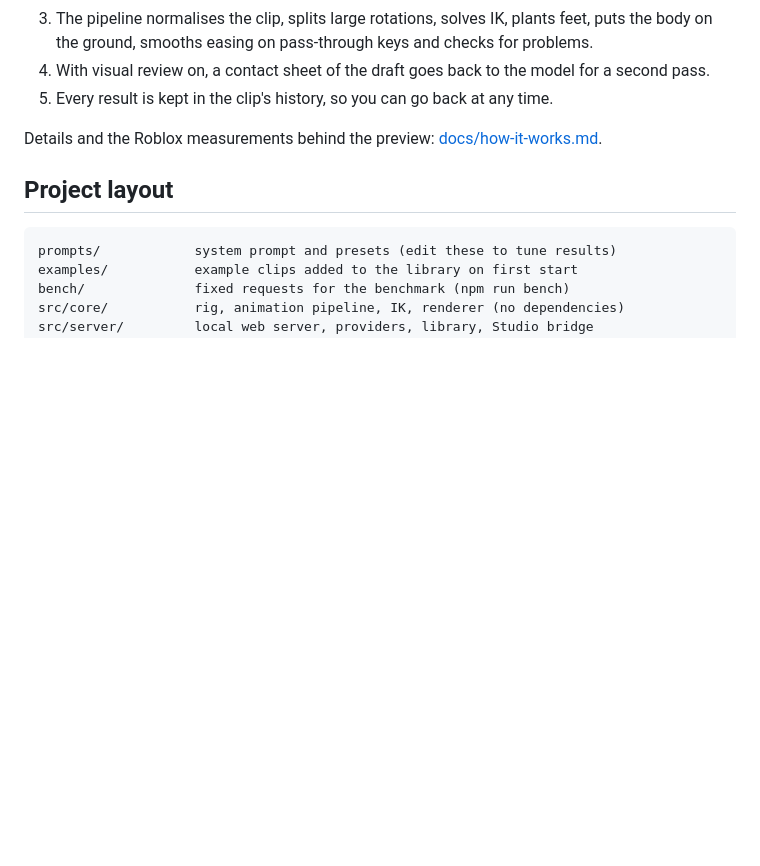
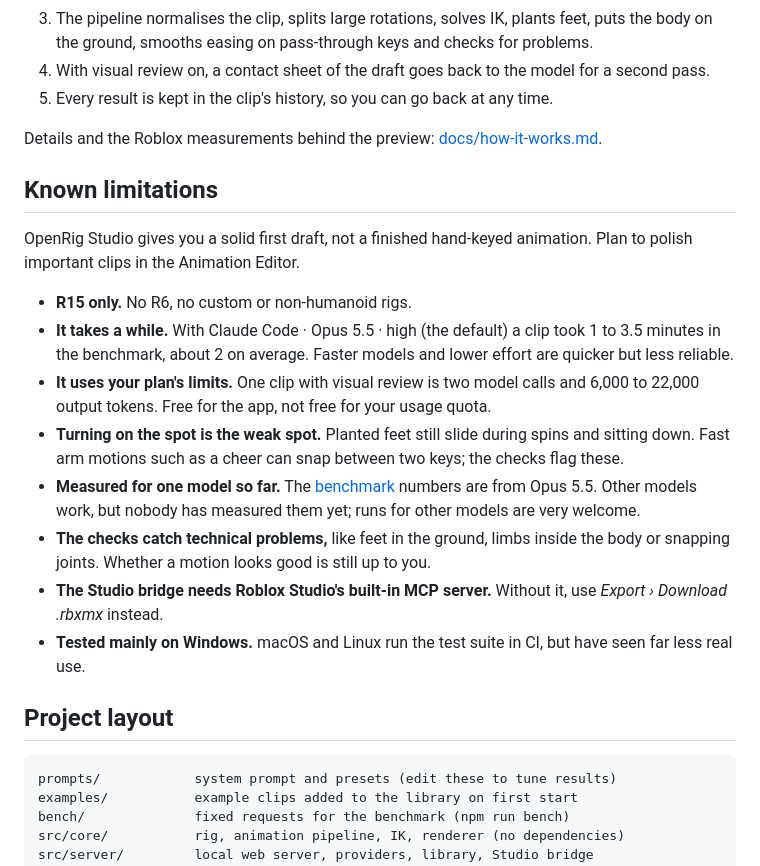
Before and after one commit to hildlabs/openrig-studio, a Markdown page: README.md, the part around one of its changes. Drawn GitHub-style; blank space fills up the shorter version.

````diff
--- a/README.md
+++ b/README.md
@@ -56,6 +58,19 @@ If no Studio window shows up, keep the place open and check that Roblox Studio's
 
 Details and the Roblox measurements behind the preview: [docs/how-it-works.md](docs/how-it-works.md).
 
+## Known limitations
+
+OpenRig Studio gives you a solid first draft, not a finished hand-keyed animation. Plan to polish important clips in the Animation Editor.
+
+- **R15 only.** No R6, no custom or non-humanoid rigs.
+- **It takes a while.** With Claude Code · Opus 5.5 · high (the default) a clip took 1 to 3.5 minutes in the benchmark, about 2 on average. Faster models and lower effort are quicker but less reliable.
+- **It uses your plan's limits.** One clip with visual review is two model calls and 6,000 to 22,000 output tokens. Free for the app, not free for your usage quota.
+- **Turning on the spot is the weak spot.** Planted feet still slide during spins and sitting down. Fast arm motions such as a cheer can snap between two keys; the checks flag these.
+- **Measured for one model so far.** The [benchmark](#benchmark) numbers are from Opus 5.5. Other models work, but nobody has measured them yet; runs for other models are very welcome.
+- **The checks catch technical problems,** like feet in the ground, limbs inside the body or snapping joints. Whether a motion looks good is still up to you.
+- **The Studio bridge needs Roblox Studio's built-in MCP server.** Without it, use *Export › Download .rbxmx* instead.
+- **Tested mainly on Windows.** macOS and Linux run the test suite in CI, but have seen far less real use.
+
 ## Project layout
 
 ```
````
Also changed, not shown: other parts of README.md (+7 -3 lines), docs/compare.gif (added), docs/editor.gif (added), docs/screenshot.jpg (deleted), 4 other files.
